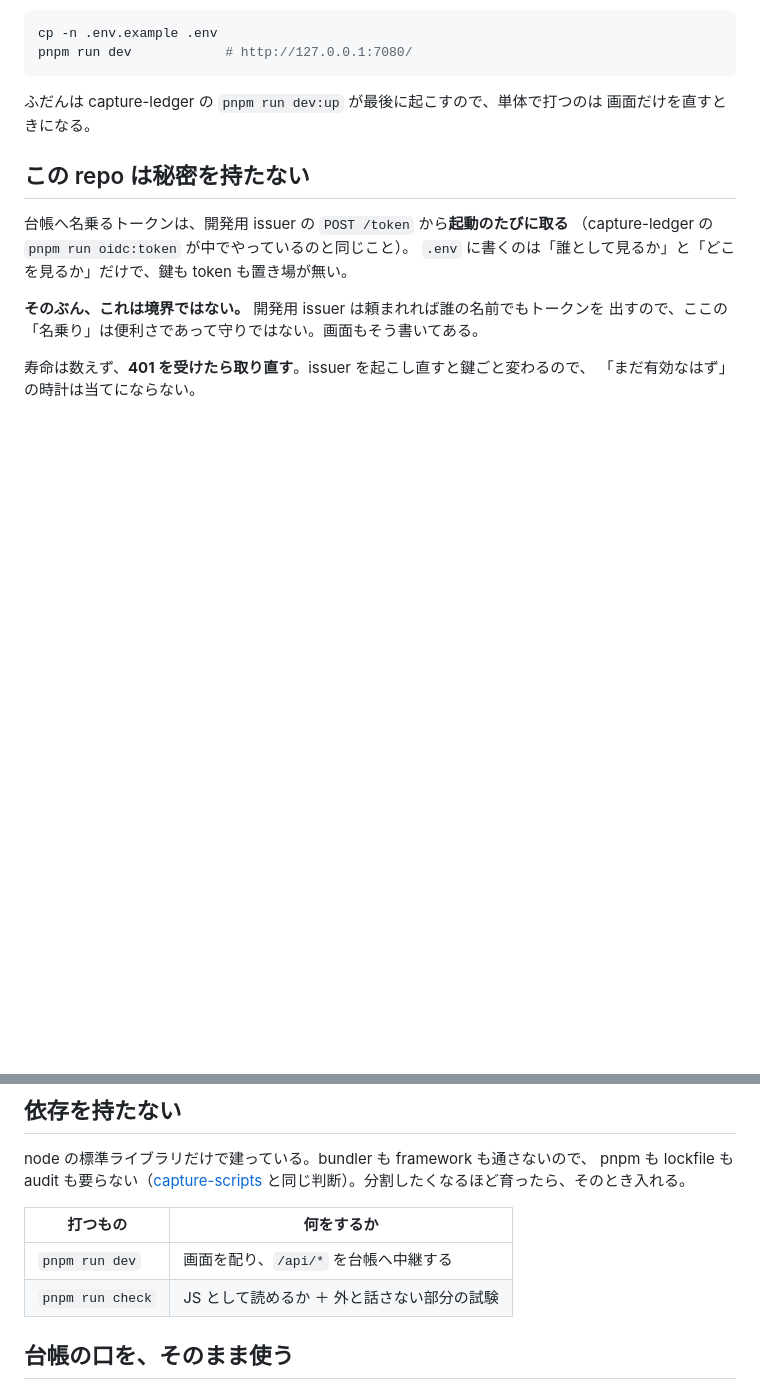
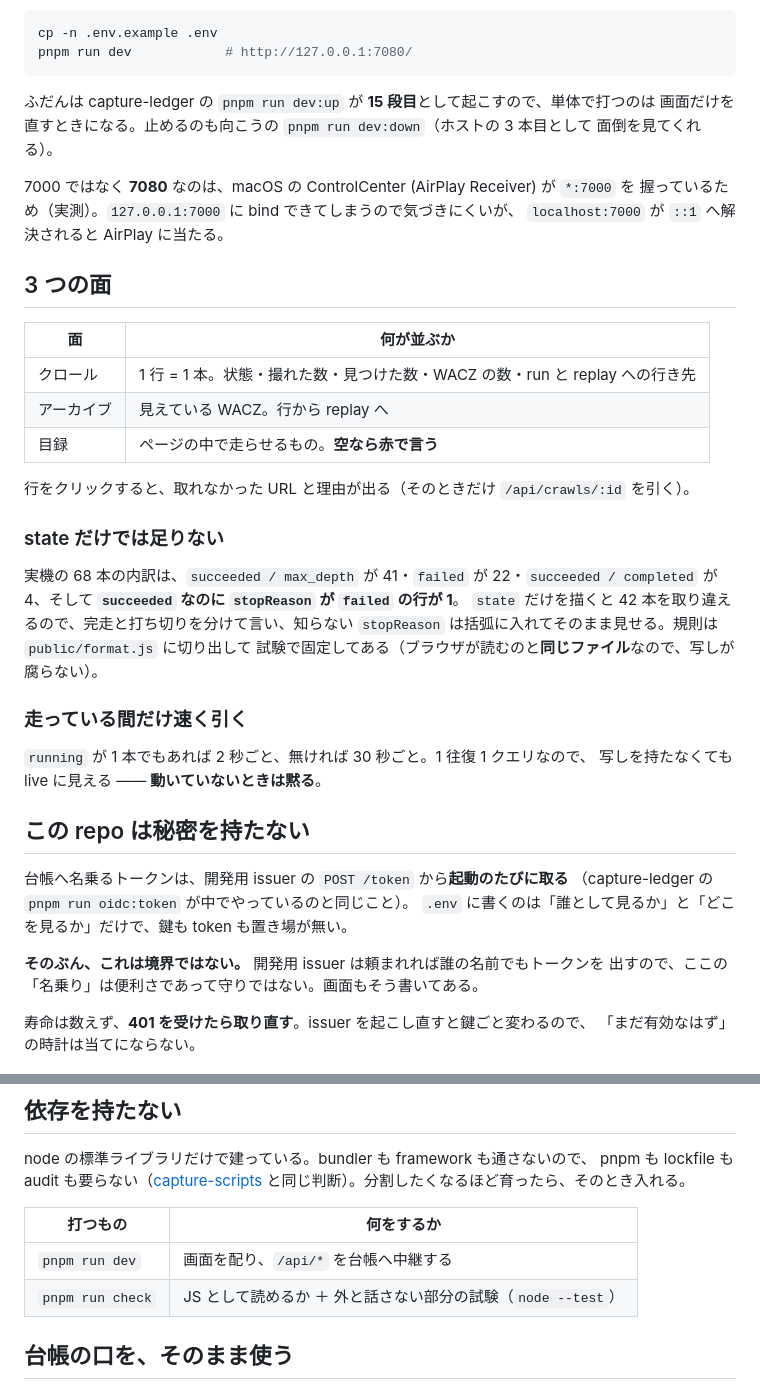
Before and after one commit to uraitakahito/dashboard, a Markdown page: README.md, 2 parts joined by grey strips. Drawn GitHub-style; blank space fills up the shorter version.

Commit message:
docs: 画面に何が並ぶかを書く
器だけだった頃の README のまま、3 つの面ができていた。

- 3 面の表（クロール／アーカイブ／目録）と、行を開くと何が出るか
- **state だけでは足りない**理由 —— 実機 68 本のうち 42 本を取り違える形
- 走っている間だけ 2 秒、そうでなければ 30 秒
- `dev:up` の 15 段目・`dev:down` が面倒を見る 3 本目であること
- 7000 ではなく 7080 の理由（macOS の ControlCenter が `*:7000` を握っている）

Co-Authored-By: Claude Opus 5 <noreply@anthropic.com>
Claude-Session: https://claude.ai/code/session_017Ekt6mAyoTEkxwaKc3tPUQ

````diff
--- a/README.md
+++ b/README.md
@@ -13,8 +13,36 @@ cp -n .env.example .env
 pnpm run dev            # http://127.0.0.1:7080/
 ```
 
-ふだんは capture-ledger の `pnpm run dev:up` が最後に起こすので、単体で打つのは
-画面だけを直すときになる。
+ふだんは capture-ledger の `pnpm run dev:up` が **15 段目**として起こすので、単体で打つのは
+画面だけを直すときになる。止めるのも向こうの `pnpm run dev:down`（ホストの 3 本目として
+面倒を見てくれる）。
+
+7000 ではなく **7080** なのは、macOS の ControlCenter (AirPlay Receiver) が `*:7000` を
+握っているため（実測）。`127.0.0.1:7000` に bind できてしまうので気づきにくいが、
+`localhost:7000` が `::1` へ解決されると AirPlay に当たる。
+
+## 3 つの面
+
+| 面           | 何が並ぶか                                                              |
+| ------------ | ----------------------------------------------------------------------- |
+| クロール     | 1 行 = 1 本。状態・撮れた数・見つけた数・WACZ の数・run と replay への行き先 |
+| アーカイブ   | 見えている WACZ。行から replay へ                                       |
+| 目録         | ページの中で走らせるもの。**空なら赤で言う**                            |
+
+行をクリックすると、取れなかった URL と理由が出る（そのときだけ `/api/crawls/:id` を引く）。
+
+### state だけでは足りない
+
+実機の 68 本の内訳は、`succeeded / max_depth` が 41・`failed` が 22・`succeeded /
+completed` が 4、そして **`succeeded` なのに `stopReason` が `failed` の行が 1**。
+`state` だけを描くと 42 本を取り違えるので、完走と打ち切りを分けて言い、知らない
+`stopReason` は括弧に入れてそのまま見せる。規則は `public/format.js` に切り出して
+試験で固定してある（ブラウザが読むのと**同じファイル**なので、写しが腐らない）。
+
+### 走っている間だけ速く引く
+
+`running` が 1 本でもあれば 2 秒ごと、無ければ 30 秒ごと。1 往復 1 クエリなので、
+写しを持たなくても live に見える —— **動いていないときは黙る**。
 
 ## この repo は秘密を持たない
 
@@ -34,10 +62,10 @@ node の標準ライブラリだけで建っている。bundler も framework
 pnpm も lockfile も audit も要らない（[capture-scripts](https://github.com/uraitakahito/capture-scripts)
 と同じ判断）。分割したくなるほど育ったら、そのとき入れる。
 
-| 打つもの         | 何をするか                                   |
-| ---------------- | -------------------------------------------- |
-| `pnpm run dev`   | 画面を配り、`/api/*` を台帳へ中継する        |
-| `pnpm run check` | JS として読めるか ＋ 外と話さない部分の試験  |
+| 打つもの         | 何をするか                                                  |
+| ---------------- | ----------------------------------------------------------- |
+| `pnpm run dev`   | 画面を配り、`/api/*` を台帳へ中継する                       |
+| `pnpm run check` | JS として読めるか ＋ 外と話さない部分の試験（`node --test`） |
 
 ## 台帳の口を、そのまま使う
 
````
